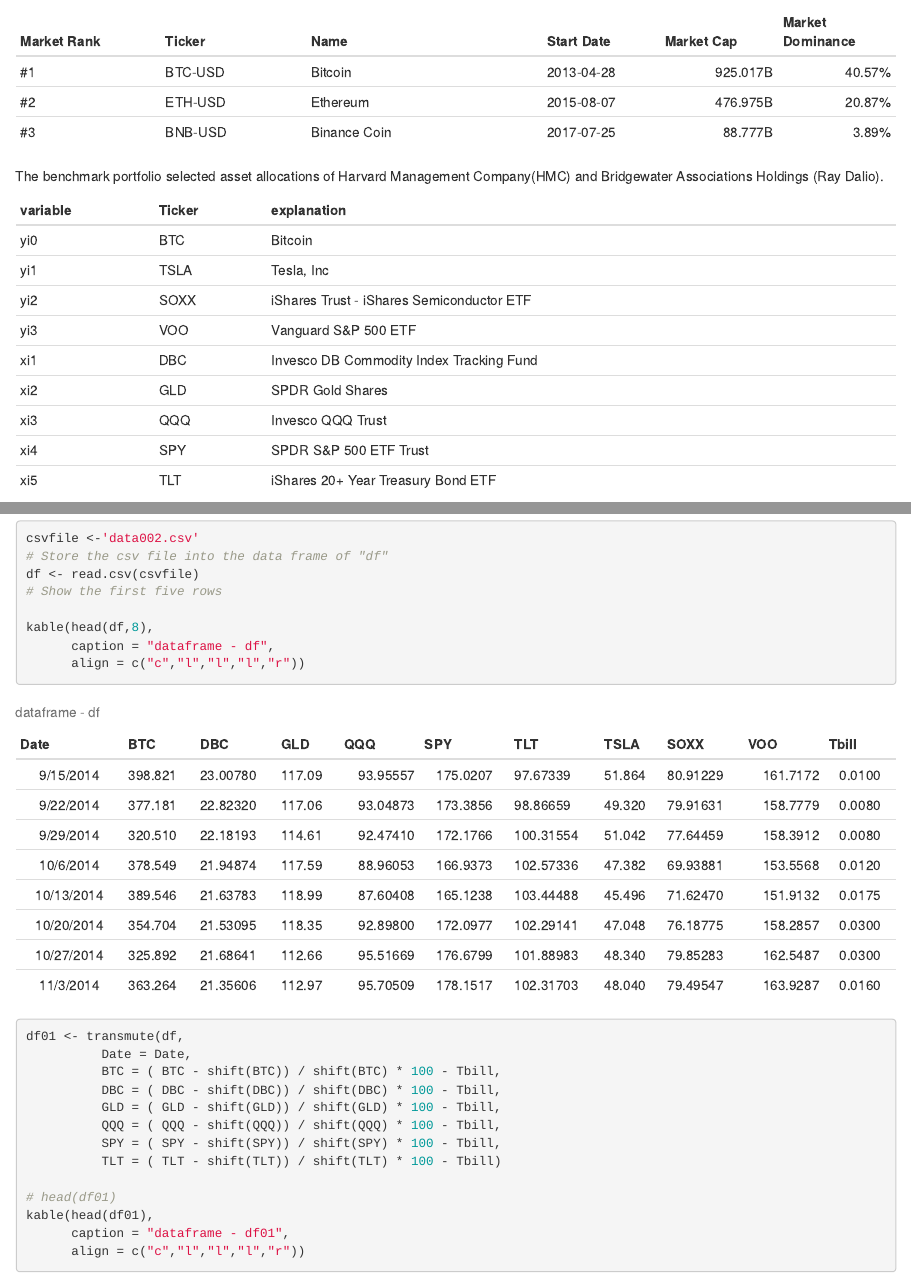
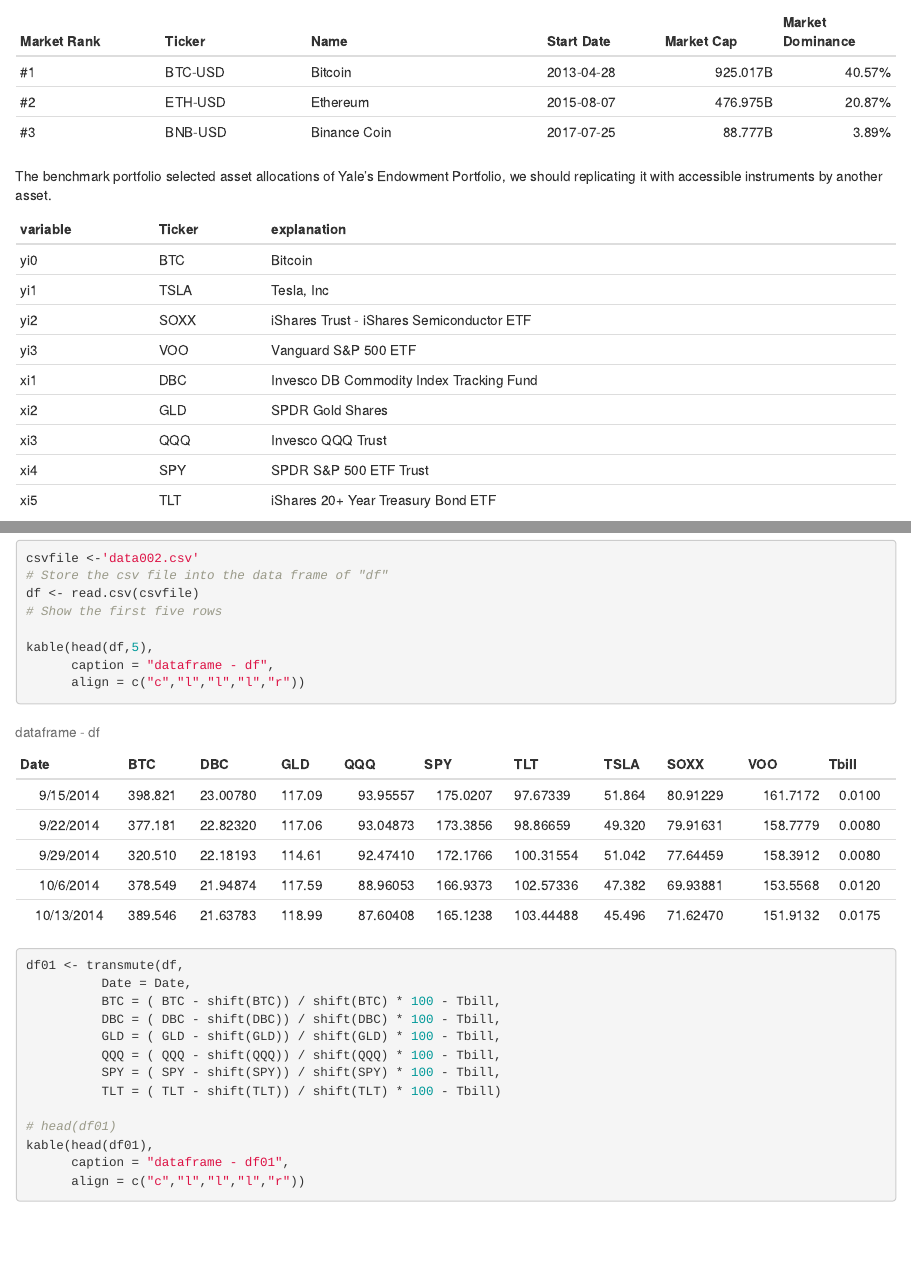
Before and after one commit to hr7git/SpanningTest-of-Bitcoin, an R Markdown document (rm00302.Rmd): the page in a window 1100 px wide, from 820 px down, and a second part further down, joined at a grey line. Rendered offline with R 4.5, knitr and Pandoc, with nearby package versions.

Commit message:
yale portfolio

```diff
--- a/rm00302.Rmd
+++ b/rm00302.Rmd
@@ -64,7 +64,7 @@
  #3       |BNB-USD |Binance Coin | 2017-07-25  | 88.777B    | 3.89%
 
 
-  The benchmark portfolio selected asset allocations of Harvard Management Company(HMC) and Bridgewater Associations Holdings (Ray Dalio).
+  The benchmark portfolio selected asset allocations of Yale's Endowment Portfolio, we should replicating it with accessible instruments by another asset.
 
   variable | Ticker | explanation
  :-------- | :----- | :-------------
@@ -103,7 +103,7 @@
 df <- read.csv(csvfile)
 # Show the first five rows
 
-kable(head(df,8),
+kable(head(df,5),
       caption = "dataframe - df",
       align = c("c","l","l","l","r"))
 
```
